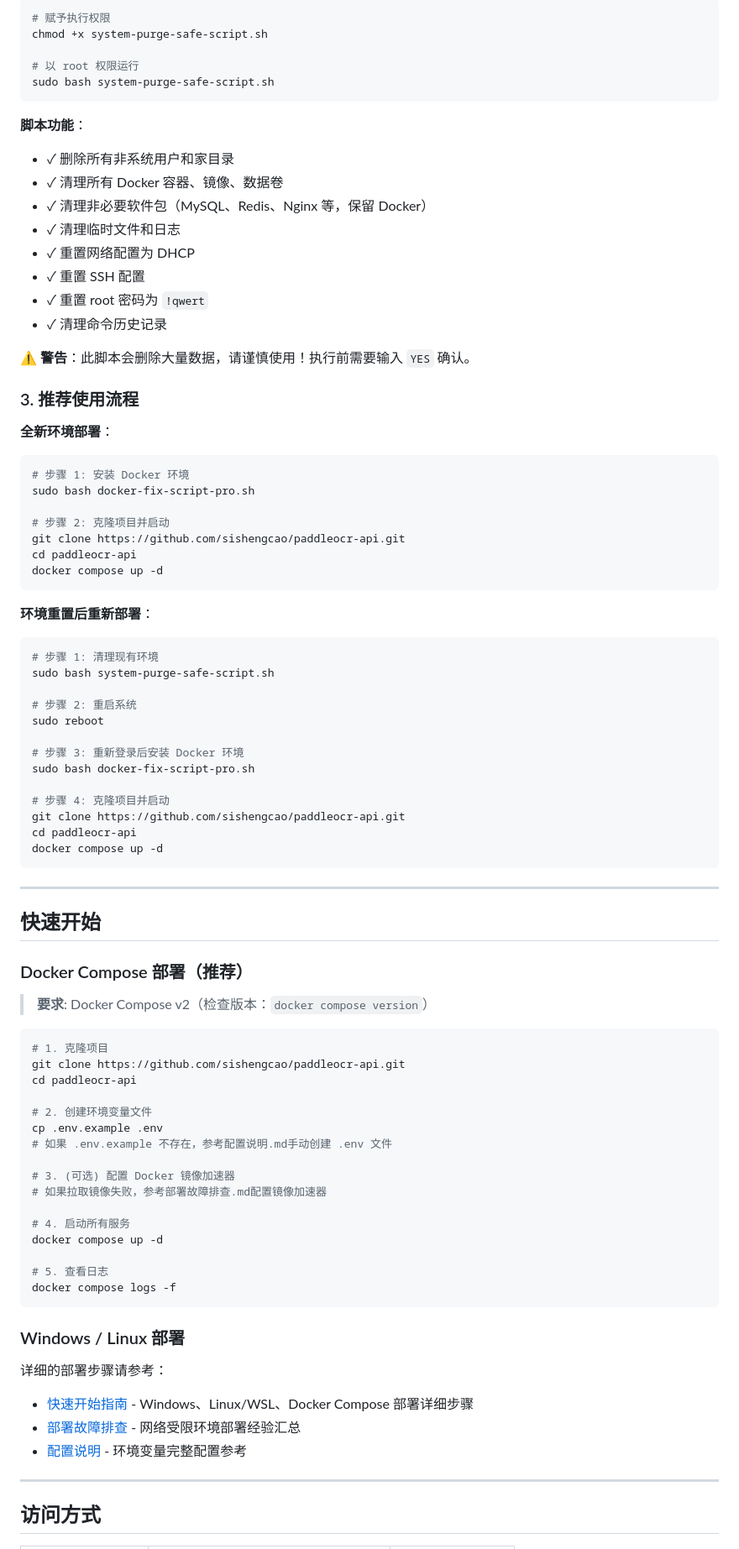
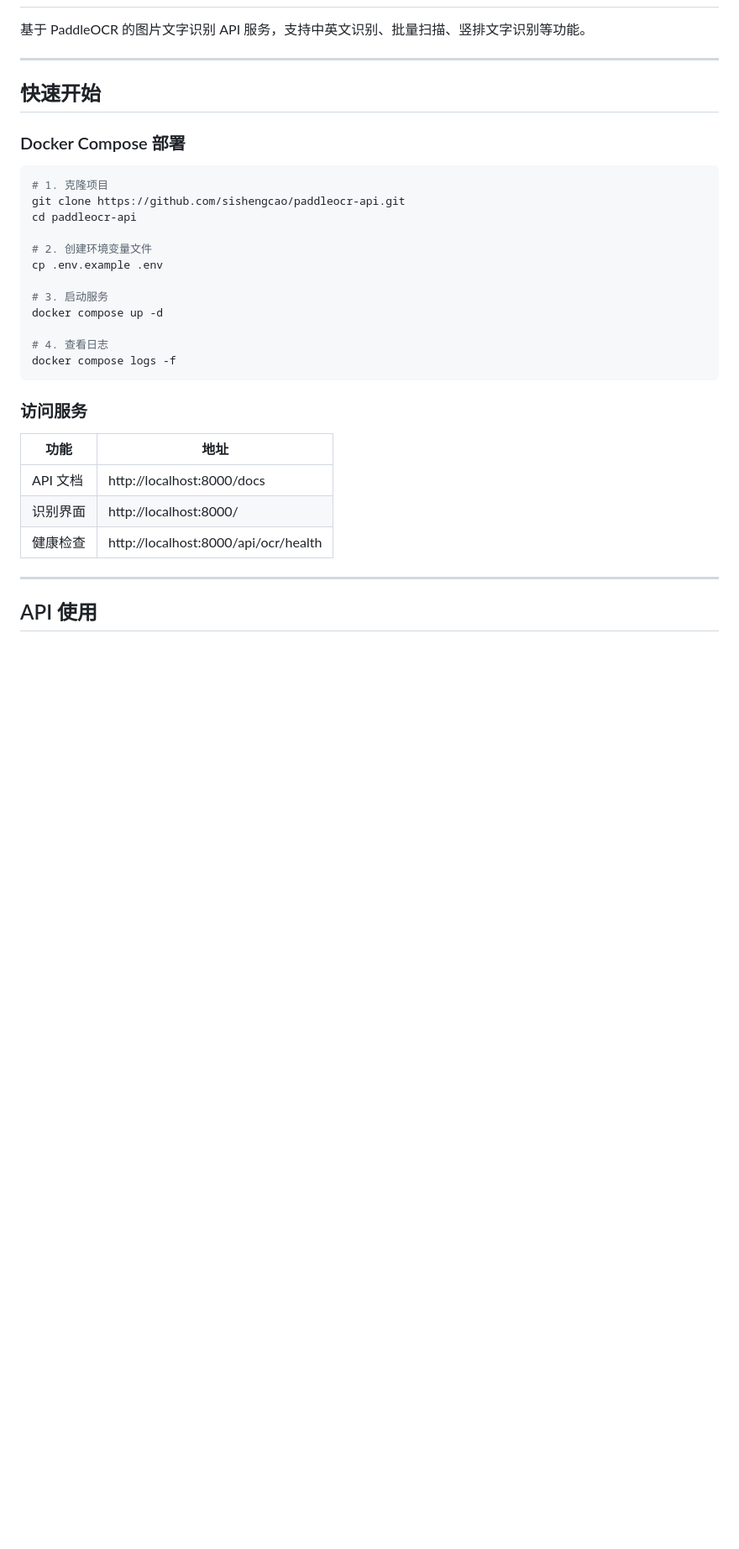
Before and after one commit to sishengcao/paddleocr-api, a Markdown page: README.md, the part around one of its changes. Shown at 84% size. Drawn GitHub-style; blank space fills up the shorter version.

````diff
--- a/README.md
+++ b/README.md
@@ -68,60 +3,10 @@ sudo bash docker-fix-script-pro.sh
-```bash
-# 赋予执行权限
-chmod +x system-purge-safe-script.sh
-
-# 以 root 权限运行
-sudo bash system-purge-safe-script.sh
-```
-
-**脚本功能**：
-- ✓ 删除所有非系统用户和家目录
-- ✓ 清理所有 Docker 容器、镜像、数据卷
-- ✓ 清理非必要软件包（MySQL、Redis、Nginx 等，保留 Docker）
-- ✓ 清理临时文件和日志
-- ✓ 重置网络配置为 DHCP
-- ✓ 重置 SSH 配置
-- ✓ 重置 root 密码为 `!qwert`
-- ✓ 清理命令历史记录
-
-**⚠️ 警告**：此脚本会删除大量数据，请谨慎使用！执行前需要输入 `YES` 确认。
-
-### 3. 推荐使用流程
-
-**全新环境部署**：
-```bash
-# 步骤 1: 安装 Docker 环境
-sudo bash docker-fix-script-pro.sh
-
-# 步骤 2: 克隆项目并启动
-git clone https://github.com/sishengcao/paddleocr-api.git
-cd paddleocr-api
-docker compose up -d
-```
-
-**环境重置后重新部署**：
-```bash
-# 步骤 1: 清理现有环境
-sudo bash system-purge-safe-script.sh
-
-# 步骤 2: 重启系统
-sudo reboot
-
-# 步骤 3: 重新登录后安装 Docker 环境
-sudo bash docker-fix-script-pro.sh
-
-# 步骤 4: 克隆项目并启动
-git clone https://github.com/sishengcao/paddleocr-api.git
-cd paddleocr-api
-docker compose up -d
-```
+基于 PaddleOCR 的图片文字识别 API 服务，支持中英文识别、批量扫描、竖排文字识别等功能。
 
 ---
 
 ## 快速开始
 
-### Docker Compose 部署（推荐）
-
-> **要求**: Docker Compose v2（检查版本：`docker compose version`）
+### Docker Compose 部署
 
 ```bash
 # 1. 克隆项目
@@ -130,27 +15,23 @@ cd paddleocr-api
 
 # 2. 创建环境变量文件
 cp .env.example .env
-# 如果 .env.example 不存在，参考配置说明.md手动创建 .env 文件
 
-# 3. (可选) 配置 Docker 镜像加速器
-# 如果拉取镜像失败，参考部署故障排查.md配置镜像加速器
-
-# 4. 启动所有服务
+# 3. 启动服务
 docker compose up -d
 
-# 5. 查看日志
+# 4. 查看日志
 docker compose logs -f
 ```
 
-### Windows / Linux 部署
+### 访问服务
 
-详细的部署步骤请参考：
-
-- [快速开始指南](快速开始.md) - Windows、Linux/WSL、Docker Compose 部署详细步骤
-- [部署故障排查](部署故障排查.md) - 网络受限环境部署经验汇总
-- [配置说明](配置说明.md) - 环境变量完整配置参考
+| 功能 | 地址 |
+|------|------|
+| API 文档 | http://localhost:8000/docs |
+| 识别界面 | http://localhost:8000/ |
+| 健康检查 | http://localhost:8000/api/ocr/health |
 
 ---
 
-## 访问方式
+## API 使用
 
````
Also changed, not shown: other parts of README.md (+148 -166 lines).
